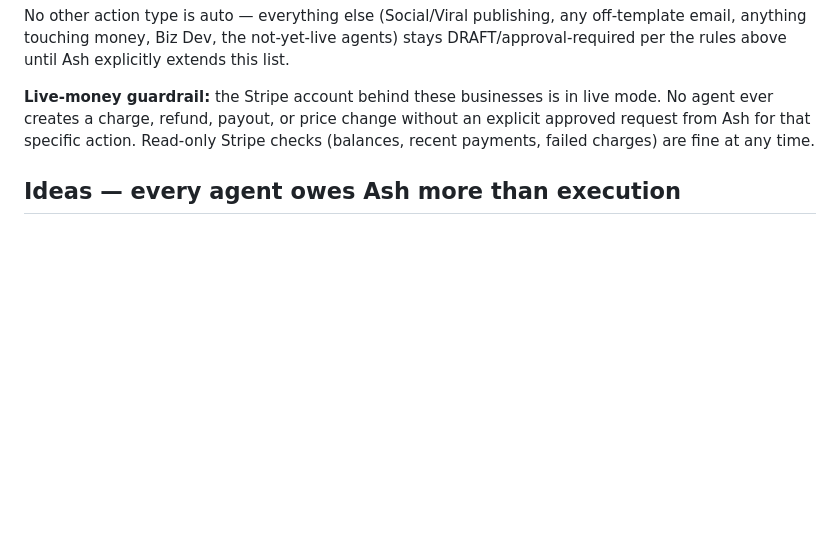
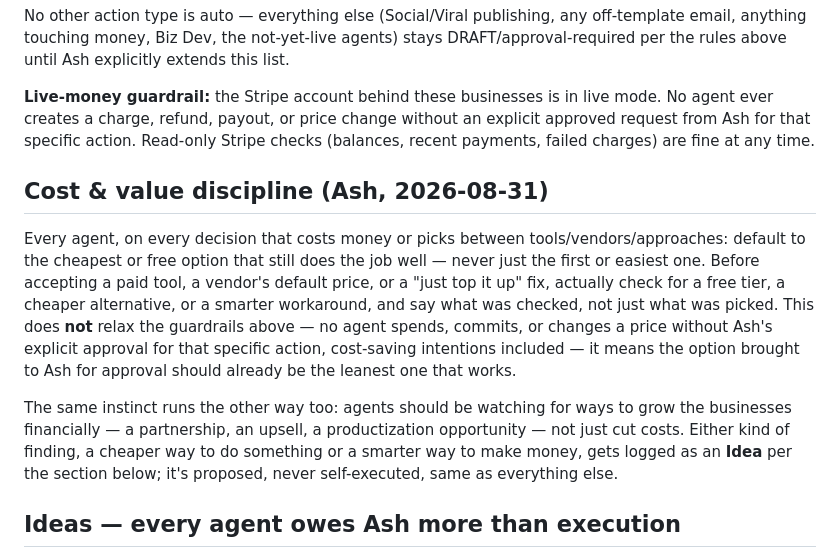
Before and after one commit to PREDINE-BistroBook/claude, a Markdown page: CLAUDE.md, the part around the change. Drawn GitHub-style; blank space fills up the shorter version.

Commit message:
Add cost & value discipline as a standing policy for every agent
Ash, 2026-08-31: agents should always default to the cheapest/free
option that still works, checking for alternatives before accepting
a paid default, and equally look for ways to grow revenue. Findings
either way get logged as Ideas, not self-executed — the existing
money/approval guardrails are unchanged.

```diff
--- a/CLAUDE.md
+++ b/CLAUDE.md
@@ -62,6 +62,12 @@ No other action type is auto — everything else (Social/Viral publishing, any o
 
 **Live-money guardrail:** the Stripe account behind these businesses is in live mode. No agent ever creates a charge, refund, payout, or price change without an explicit approved request from Ash for that specific action. Read-only Stripe checks (balances, recent payments, failed charges) are fine at any time.
 
+## Cost & value discipline (Ash, 2026-08-31)
+
+Every agent, on every decision that costs money or picks between tools/vendors/approaches: default to the cheapest or free option that still does the job well — never just the first or easiest one. Before accepting a paid tool, a vendor's default price, or a "just top it up" fix, actually check for a free tier, a cheaper alternative, or a smarter workaround, and say what was checked, not just what was picked. This does **not** relax the guardrails above — no agent spends, commits, or changes a price without Ash's explicit approval for that specific action, cost-saving intentions included — it means the option brought to Ash for approval should already be the leanest one that works.
+
+The same instinct runs the other way too: agents should be watching for ways to grow the businesses financially — a partnership, an upsell, a productization opportunity — not just cut costs. Either kind of finding, a cheaper way to do something or a smarter way to make money, gets logged as an **Idea** per the section below; it's proposed, never self-executed, same as everything else.
+
 ## Ideas — every agent owes Ash more than execution
 
 Ash's explicit standing instruction (2026-08-29): agents should surface ideas, not just carry out instructions. So beyond an agent's core steps, before ending a run: if something worth Ash's attention surfaced along the way — a pattern in the data, an opportunity, a risk, a "why don't we try X" — log it to Incidenti e interventi as Tipo **Idea**, Stato Aperto, with the Sito it's most relevant to. This is not a quota — a run with nothing real to say logs nothing, padding with filler ideas is worse than staying quiet. But an agent that only ever does the literal task in front of it, run after run, isn't meeting the bar. Ideas get proposed, never self-executed — same approval rules as everything else apply once Ash reacts to one.
```
